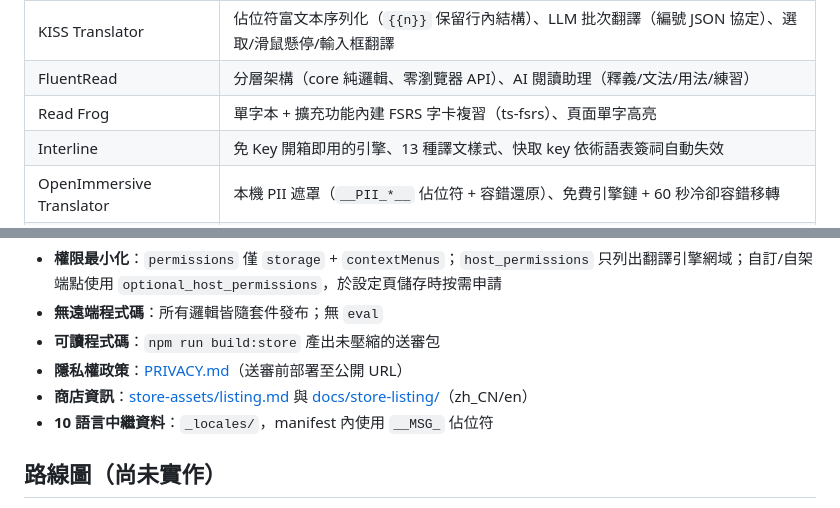
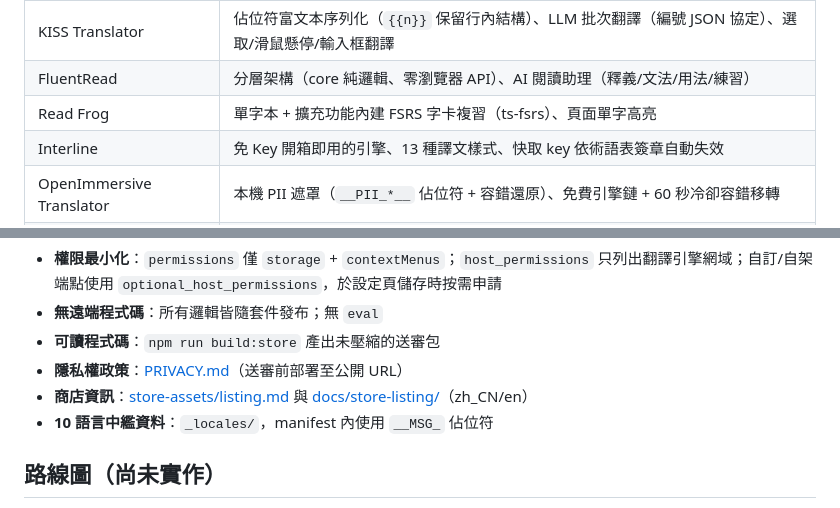
Before and after one commit to aimaonews/Rtranslate, a Markdown page: docs/zh_TW.md, 2 parts joined by grey strips. Rendered like a GitHub page.

```diff
--- a/docs/zh_TW.md
+++ b/docs/zh_TW.md
@@ -9,7 +9,7 @@
 | KISS Translator | 佔位符富文本序列化（`{{n}}` 保留行內結構）、LLM 批次翻譯（編號 JSON 協定）、選取/滑鼠懸停/輸入框翻譯 |
 | FluentRead | 分層架構（core 純邏輯、零瀏覽器 API）、AI 閱讀助理（釋義/文法/用法/練習） |
 | Read Frog | 單字本 + 擴充功能內建 FSRS 字卡複習（ts-fsrs）、頁面單字高亮 |
-| Interline | 免 Key 開箱即用的引擎、13 種譯文樣式、快取 key 依術語表簽祠自動失效 |
+| Interline | 免 Key 開箱即用的引擎、13 種譯文樣式、快取 key 依術語表簽章自動失效 |
 | OpenImmersive Translator | 本機 PII 遮罩（`__PII_*__` 佔位符 + 容錯還原）、免費引擎鏈 + 60 秒冷卻容錯移轉 |
 | MTranBrowser | IntersectionObserver 檢視區驅動翻譯、計算樣式複製（譯文排版與原文一致）、懸停翻譯快速鍵、懸浮球 |
 
@@ -83,7 +83,7 @@ node scripts/e2e/drive.mjs                        # 六階段：整頁/選取/
 - **可讀程式碼**：`npm run build:store` 產出未壓縮的送審包
 - **隱私權政策**：[PRIVACY.md](../PRIVACY.md)（送審前部署至公開 URL）
 - **商店資訊**：[store-assets/listing.md](../store-assets/listing.md) 與 [docs/store-listing/](./store-listing/)（zh_CN/en）
-- **10 語言中繼資料**：`_locales/`，manifest 內使用 `__MSG_` 佔位符
+- **10 語言中繿資料**：`_locales/`，manifest 內使用 `__MSG_` 佔位符
 
 ## 路線圖（尚未實作）
 
```
Also changed, not shown: docs/fr.md (+1 -1 lines).
